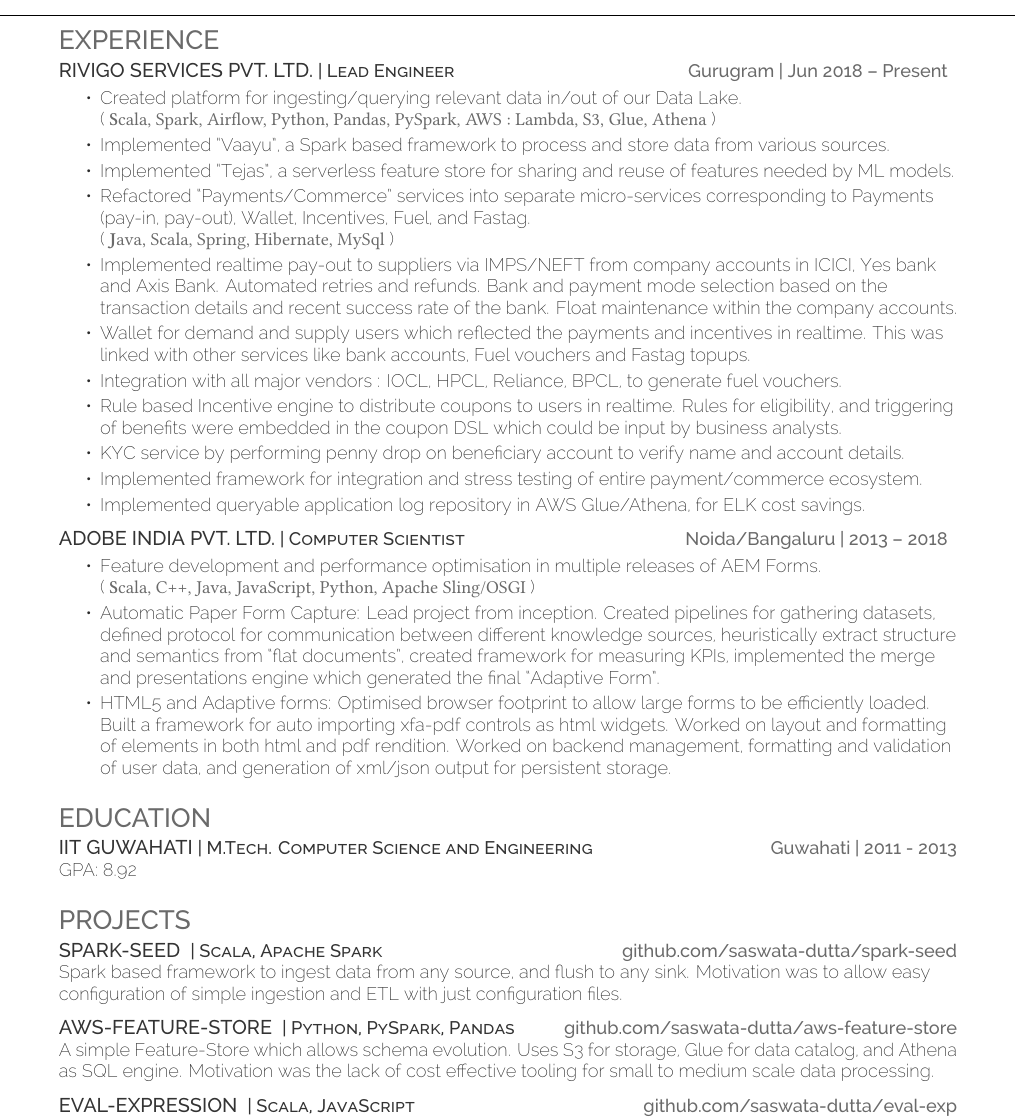
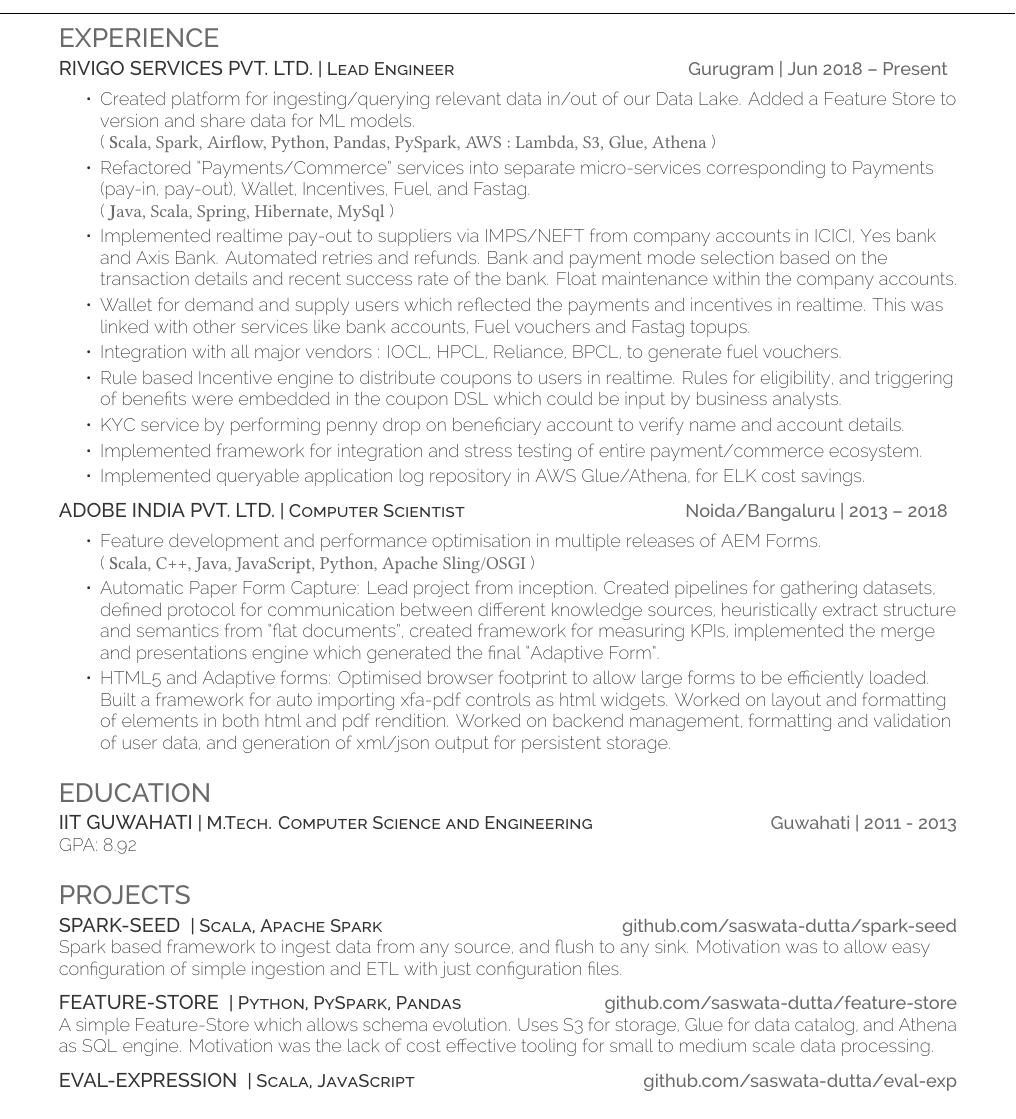
Before and after one commit to saswata-dutta/resume, a LaTeX CV (latex/resume.tex): part of the page, cut so that both start at the same text. Compiled offline with XeLaTeX.

Commit message:
Merge data platform items

```diff
--- a/latex/resume.tex
+++ b/latex/resume.tex
@@ -64,12 +64,10 @@
 \section{Experience}
 \runsubsection{Rivigo Services Pvt. Ltd.}\descript{| Lead Engineer}\hfill \location{Gurugram | Jun 2018 – Present}
 \begin{tightemize}
-	\item Created platform for ingesting/querying relevant data in/out of our Data Lake.\newline
+	\item Created platform for ingesting/querying relevant data in/out of our Data Lake. Added a Feature Store to version and share data for ML models.\newline
     (
         {\libertinesystemfont {\textbf Scala, Spark, Airflow, Python, Pandas, PySpark, AWS : Lambda, S3, Glue, Athena}}
     )
-	\item Implemented “Vaayu”, a Spark based framework to process and store data from various sources.
-	\item Implemented “Tejas”, a serverless feature store for sharing and reuse of features needed by ML models.
 	\item Refactored “Payments/Commerce” services into separate micro-services corresponding to Payments (pay-in, pay-out), Wallet, Incentives, Fuel, and Fastag.\newline
     (
         {\libertinesystemfont {\textbf Java, Scala, Spring, Hibernate, MySql}}
@@ -119,8 +117,8 @@
 \sectionsep
 
 
-\runsubsection{\large{aws-feature-store}}
-\descript{| Python, PySpark, Pandas}\hfill \location{github.com/saswata-dutta/aws-feature-store}\\
+\runsubsection{\large{feature-store}}
+\descript{| Python, PySpark, Pandas}\hfill \location{github.com/saswata-dutta/feature-store}\\
 A simple Feature-Store which allows schema evolution. Uses S3 for storage, Glue for data catalog, and Athena as SQL engine. Motivation was the lack of cost effective tooling for small to medium scale data processing.\\
 \sectionsep
 
```
